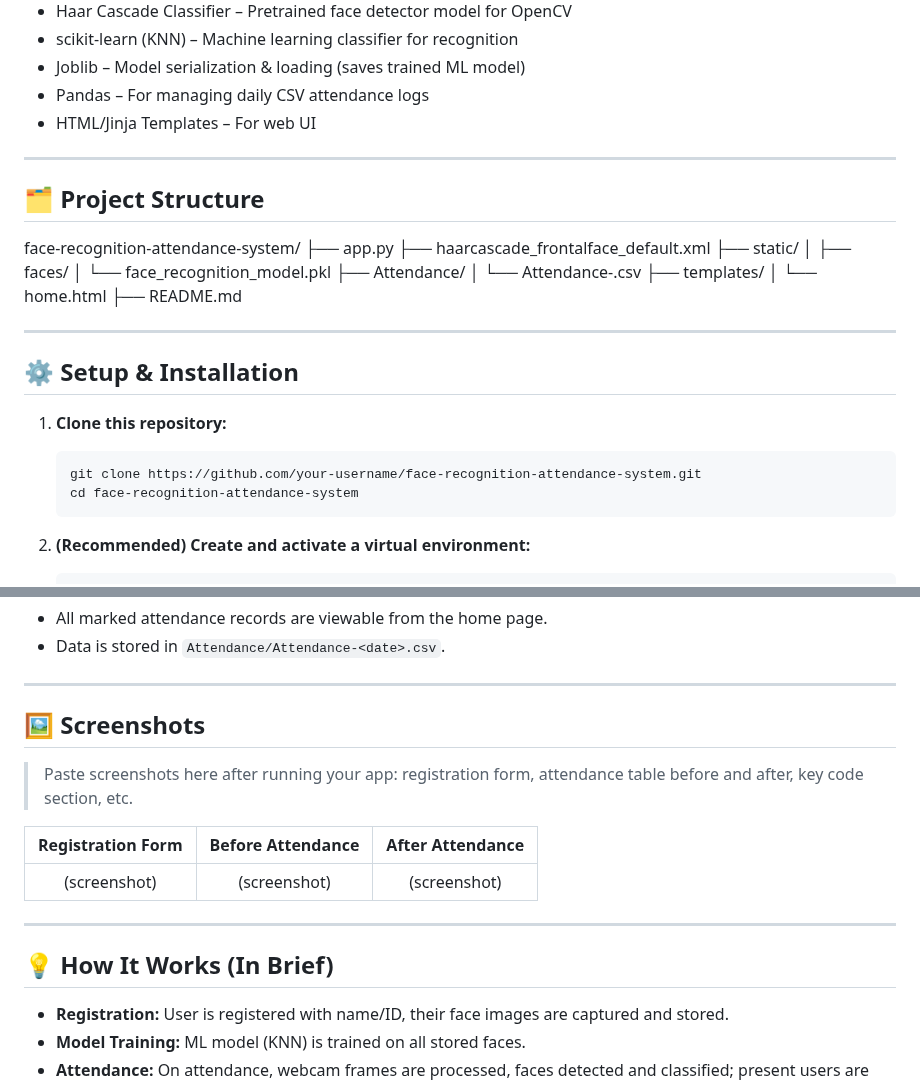
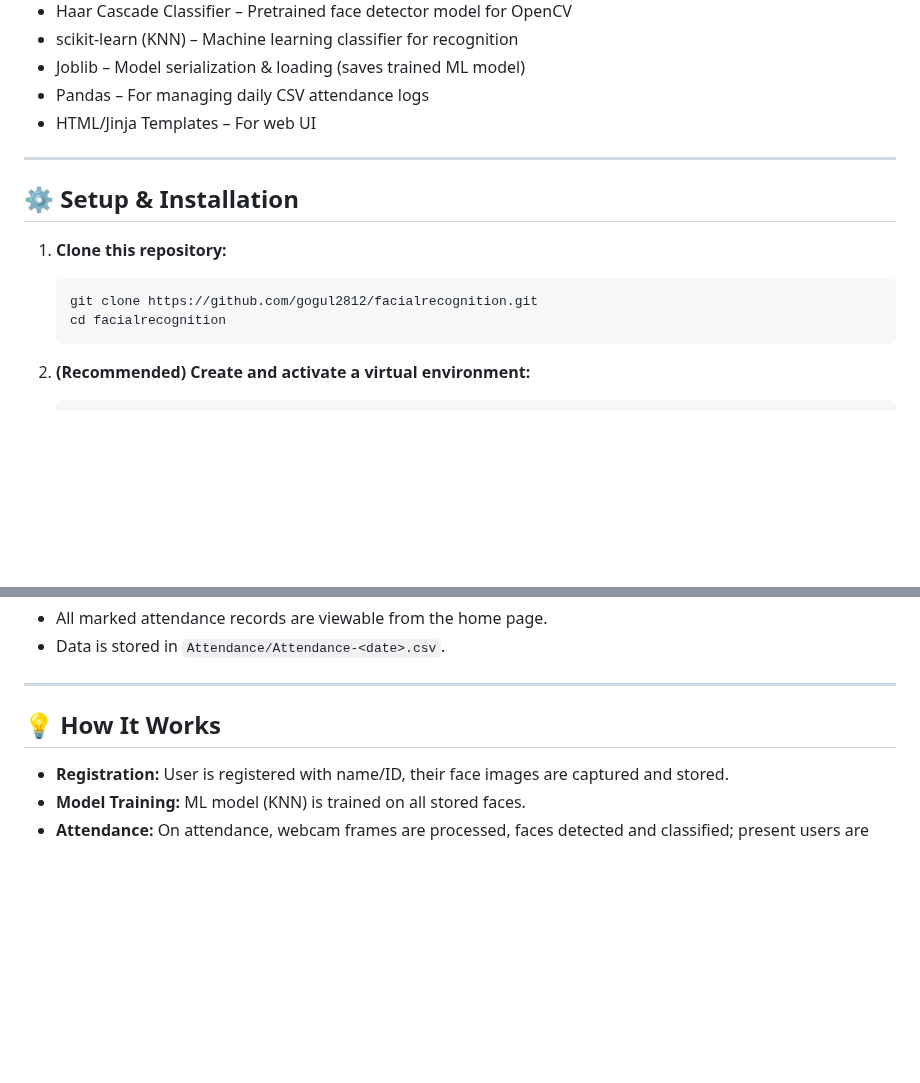
Before and after one commit to gogul2812/facialrecognition, a Markdown page: README.md, 2 parts joined by grey strips. Drawn GitHub-style; blank space fills up the shorter version.

````diff
--- a/README.md
+++ b/README.md
@@ -35,27 +35,12 @@ This project enables hands-free, automated attendance marking using facial recog
 
 ---
 
-## 🗂️ Project Structure
-face-recognition-attendance-system/
-├── app.py
-├── haarcascade_frontalface_default.xml
-├── static/
-│ ├── faces/
-│ └── face_recognition_model.pkl
-├── Attendance/
-│ └── Attendance-<date>.csv
-├── templates/
-│ └── home.html
-├── README.md
-
----
-
 ## ⚙️ Setup & Installation
 
 1. **Clone this repository:**
     ```
-    git clone https://github.com/your-username/face-recognition-attendance-system.git
-    cd face-recognition-attendance-system
+    git clone https://github.com/gogul2812/facialrecognition.git
+    cd facialrecognition
     ```
 
 2. **(Recommended) Create and activate a virtual environment:**
@@ -99,17 +84,7 @@ face-recognition-attendance-system/
 
 ---
 
-## 🖼️ Screenshots
-
-> Paste screenshots here after running your app: registration form, attendance table before and after, key code section, etc.
-
-| Registration Form | Before Attendance | After Attendance |
-|:-----------------:|:----------------:|:----------------:|
-| (screenshot)      | (screenshot)     | (screenshot)     |
-
----
-
-## 💡 How It Works (In Brief)
+## 💡 How It Works
 
 - **Registration:** User is registered with name/ID, their face images are captured and stored.
 - **Model Training:** ML model (KNN) is trained on all stored faces.
````
